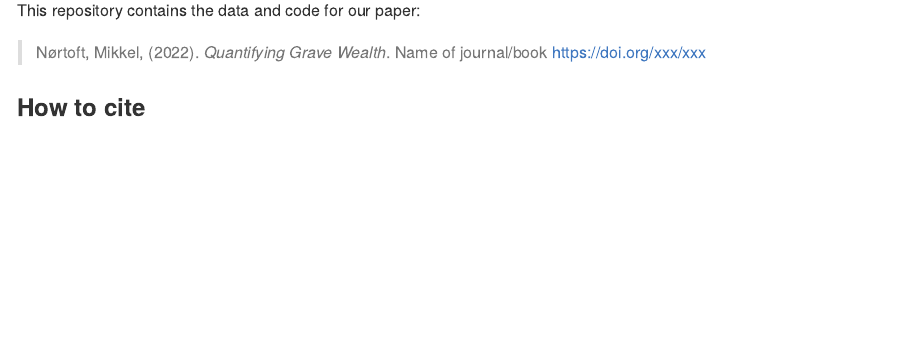
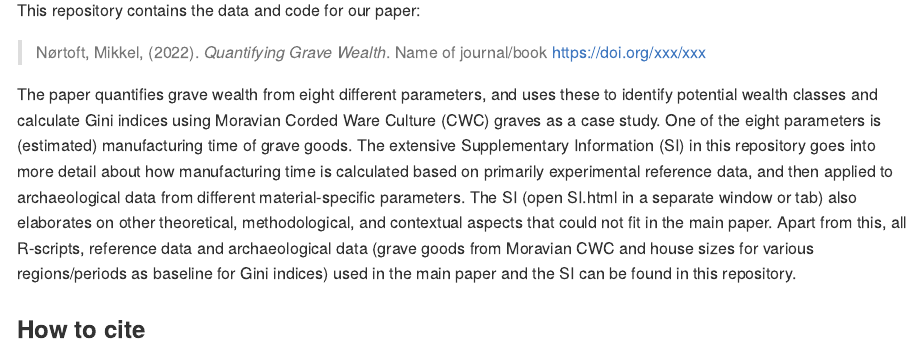
Before and after one commit to mnortoft/QuantWealth, an R Markdown document (README.Rmd): the page in a window 1100 px wide, from 110 px down. The pictures show the output file README.md that the author committed with the source, drawn offline in the style of GitHub; badge pictures from the web are left out.

Commit message:
updated readme

```diff
--- a/README.Rmd
+++ b/README.Rmd
@@ -22,7 +22,9 @@ This repository contains the data and code for our paper:
 
 > Nørtoft, Mikkel, (2022). _`r Title`_. Name of journal/book <https://doi.org/xxx/xxx>
 
-
+The paper quantifies grave wealth from eight different parameters, and uses these to identify potential wealth classes and calculate Gini indices using Moravian Corded Ware Culture (CWC) graves as a case study.
+One of the eight parameters is (estimated) manufacturing time of grave goods. The extensive Supplementary Information (SI) in this repository goes into more detail about how manufacturing time is calculated based on primarily experimental reference data, and then applied to archaeological data from different material-specific parameters. The SI (open SI.html in a separate window or tab) also elaborates on other theoretical, methodological, and contextual aspects that could not fit in the main paper.
+Apart from this, all R-scripts, reference data and archaeological data (grave goods from Moravian CWC and house sizes for various regions/periods as baseline for Gini indices) used in the main paper and the SI can be found in this repository.
 
 ### How to cite
 
```
Also changed, not shown: README.md, README.Rmd (2 more changed lines).
